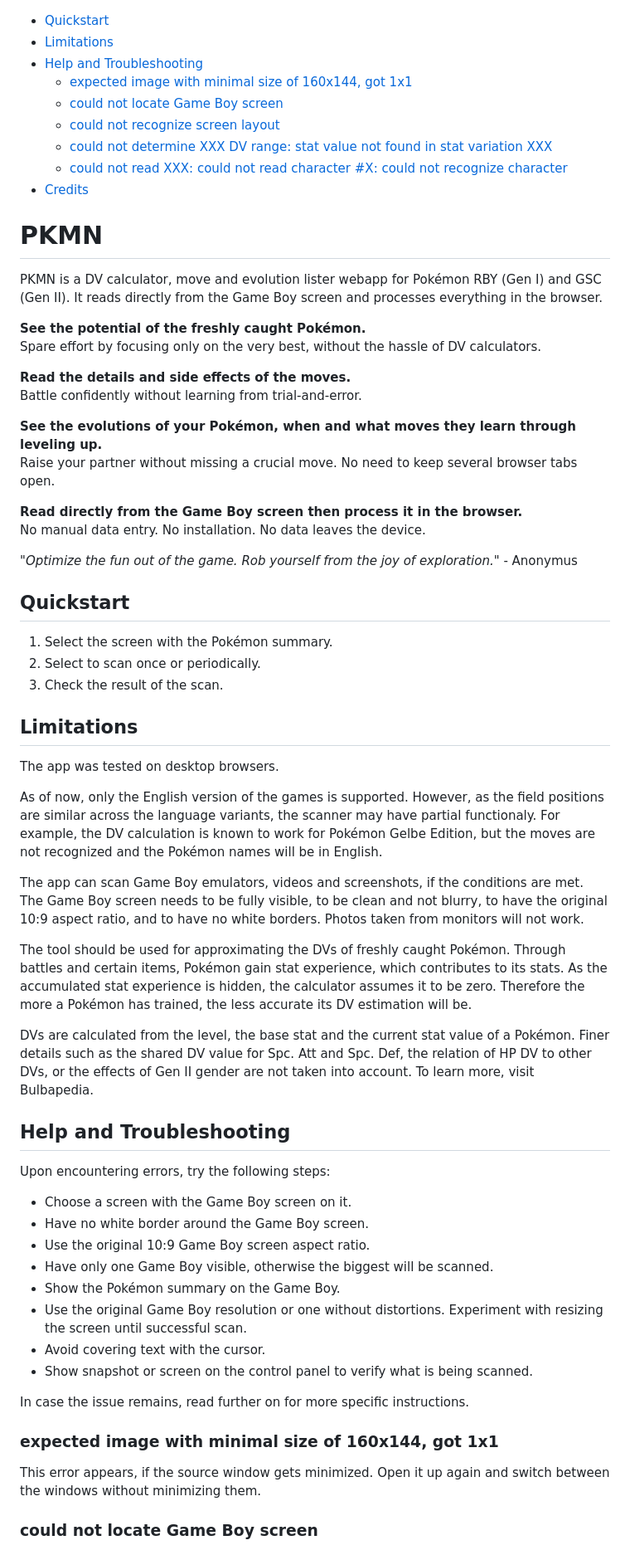
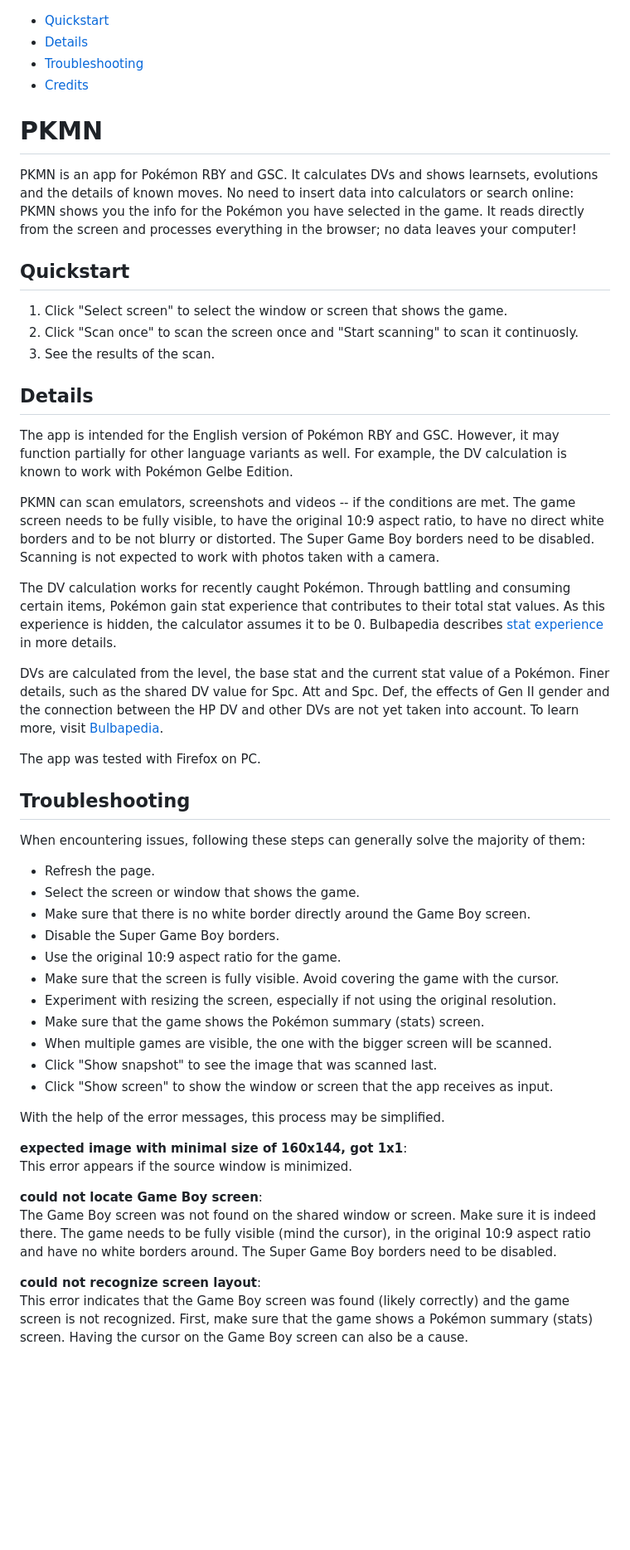
Before and after one commit to Dudly01/pkmn, a Markdown page: net/index.md, the part around one of its changes. Shown at 83% size. GitHub-like rendering; blank space fills up the shorter version.

Commit message:
Revise webapp content #223

```diff
--- a/net/index.md
+++ b/net/index.md
@@ -3,71 +3,58 @@
 <!-- code_chunk_output -->
 
 - [Quickstart](#quickstart)
-- [Limitations](#limitations)
-- [Help and Troubleshooting](#help-and-troubleshooting)
-  - [expected image with minimal size of 160x144, got 1x1](#expected-image-with-minimal-size-of-160x144-got-1x1)
-  - [could not locate Game Boy screen](#could-not-locate-game-boy-screen)
-  - [could not recognize screen layout](#could-not-recognize-screen-layout)
-  - [could not determine XXX DV range: stat value not found in stat variation XXX](#could-not-determine-xxx-dv-range-stat-value-not-found-in-stat-variation-xxx)
-  - [could not read XXX: could not read character #X: could not recognize character](#could-not-read-xxx-could-not-read-character-x-could-not-recognize-character)
+- [Details](#details)
+- [Troubleshooting](#troubleshooting)
 - [Credits](#credits)
 
 <!-- /code_chunk_output -->
 
 # PKMN
 
-PKMN is a DV calculator, move and evolution lister webapp for Pokémon RBY (Gen I) and GSC (Gen II). It reads directly from the Game Boy screen and processes everything in the browser.
-
-**See the potential of the freshly caught Pokémon.**
-Spare effort by focusing only on the very best, without the hassle of DV calculators.
-
-**Read the details and side effects of the moves.**
-Battle confidently without learning from trial-and-error.
-
-**See the evolutions of your Pokémon, when and what moves they learn through leveling up.**
-Raise your partner without missing a crucial move. No need to keep several browser tabs open.
-
-**Read directly from the Game Boy screen then process it in the browser.**
-No manual data entry. No installation. No data leaves the device.
-
-*"Optimize the fun out of the game. Rob yourself from the joy of exploration."* - Anonymus
+PKMN is an app for Pokémon RBY and GSC. It calculates DVs and shows learnsets, evolutions and the details of known moves. No need to insert data into calculators or search online: PKMN shows you the info for the Pokémon you have selected in the game. It reads directly from the screen and processes everything in the browser; no data leaves your computer!
 
 ## Quickstart
 
-1. Select the screen with the Pokémon summary.
-1. Select to scan once or periodically.
-1. Check the result of the scan.
+1. Click "Select screen" to select the window or screen that shows the game.
+1. Click "Scan once" to scan the screen once and "Start scanning" to scan it continuosly.
+1. See the results of the scan.
 
-## Limitations
+## Details
 
-The app was tested on desktop browsers.
+The app is intended for the English version of Pokémon RBY and GSC. However, it may function partially for other language variants as well. For example, the DV calculation is known to work with Pokémon Gelbe Edition.
 
-As of now, only the English version of the games is supported. However, as the field positions are similar across the language variants, the scanner may have partial functionaly. For example, the DV calculation is known to work for Pokémon Gelbe Edition, but the moves are not recognized and the Pokémon names will be in English.
+PKMN can scan emulators, screenshots and videos -- if the conditions are met. The game screen needs to be fully visible, to have the original 10:9 aspect ratio, to have no direct white borders and to be not blurry or distorted. The Super Game Boy borders need to be disabled. Scanning is not expected to work with photos taken with a camera.
 
-The app can scan Game Boy emulators, videos and screenshots, if the conditions are met. The Game Boy screen needs to be fully visible, to be clean and not blurry, to have the original 10:9 aspect ratio, and to have no white borders. Photos taken from monitors will not work.
+The DV calculation works for recently caught Pokémon. Through battling and consuming certain items, Pokémon gain stat experience that contributes to their total stat values. As this experience is hidden, the calculator assumes it to be 0. Bulbapedia describes [stat experience](https://bulbapedia.bulbagarden.net/wiki/Effort_values#Stat_experience) in more details.
 
-The tool should be used for approximating the DVs of freshly caught Pokémon. Through battles and certain items, Pokémon gain stat experience, which contributes to its stats. As the accumulated stat experience is hidden, the calculator assumes it to be zero. Therefore the more a Pokémon has trained, the less accurate its DV estimation will be.
+DVs are calculated from the level, the base stat and the current stat value of a Pokémon. Finer details, such as the shared DV value for Spc. Att and Spc. Def, the effects of Gen II gender and the connection between the HP DV and other DVs are not yet taken into account. To learn more, visit [Bulbapedia](https://bulbapedia.bulbagarden.net/wiki/Individual_values#Generation_I_and_II).
 
-DVs are calculated from the level, the base stat and the current stat value of a Pokémon. Finer details such as the shared DV value for Spc. Att and Spc. Def, the relation of HP DV to other DVs, or the effects of Gen II gender are not taken into account. To learn more, visit Bulbapedia.
+The app was tested with Firefox on PC.
 
-## Help and Troubleshooting
+## Troubleshooting
 
-Upon encountering errors, try the following steps:
+When encountering issues, following these steps can generally solve the majority of them:
 
-- Choose a screen with the Game Boy screen on it.
-- Have no white border around the Game Boy screen.
-- Use the original 10:9 Game Boy screen aspect ratio.
-- Have only one Game Boy visible, otherwise the biggest will be scanned.
-- Show the Pokémon summary on the Game Boy.
-- Use the original Game Boy resolution or one without distortions. Experiment with resizing the screen until successful scan.
-- Avoid covering text with the cursor.
-- Show snapshot or screen on the control panel to verify what is being scanned.
+- Refresh the page.
+- Select the screen or window that shows the game.
+- Make sure that there is no white border directly around the Game Boy screen.
+- Disable the Super Game Boy borders.
+- Use the original 10:9 aspect ratio for the game.
+- Make sure that the screen is fully visible. Avoid covering the game with the cursor.
+- Experiment with resizing the screen, especially if not using the original resolution.
+- Make sure that the game shows the Pokémon summary (stats) screen.
+- When multiple games are visible, the one with the bigger screen will be scanned.
+- Click "Show snapshot" to see the image that was scanned last.
+- Click "Show screen" to show the window or screen that the app receives as input.
 
-In case the issue remains, read further on for more specific instructions.
+With the help of the error messages, this process may be simplified.
 
-### expected image with minimal size of 160x144, got 1x1
+**expected image with minimal size of 160x144, got 1x1**:
+This error appears if the source window is minimized.
 
-This error appears, if the source window gets minimized. Open it up again and switch between the windows without minimizing them.
+**could not locate Game Boy screen**:
+The Game Boy screen was not found on the shared window or screen. Make sure it is indeed there. The game needs to be fully visible (mind the cursor), in the original 10:9 aspect ratio and have no white borders around. The Super Game Boy borders need to be disabled.
 
-### could not locate Game Boy screen
+**could not recognize screen layout**:
+This error indicates that the Game Boy screen was found (likely correctly) and the game screen is not recognized. First, make sure that the game shows a Pokémon summary (stats) screen. Having the cursor on the Game Boy screen can also be a cause.
 
```
Also changed, not shown: other parts of net/index.md (+5 -11 lines).
